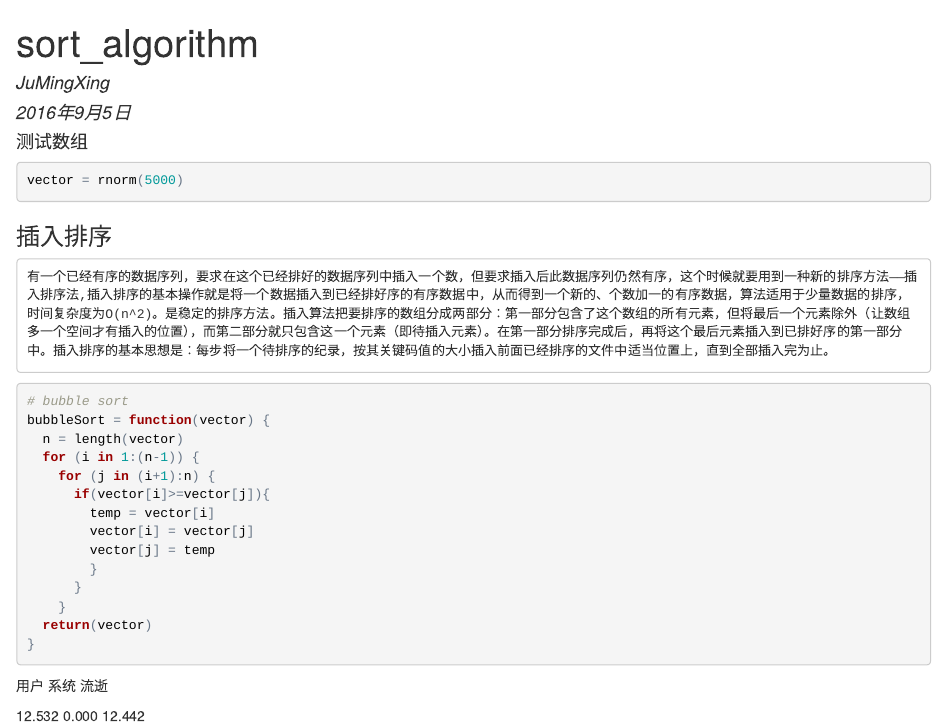
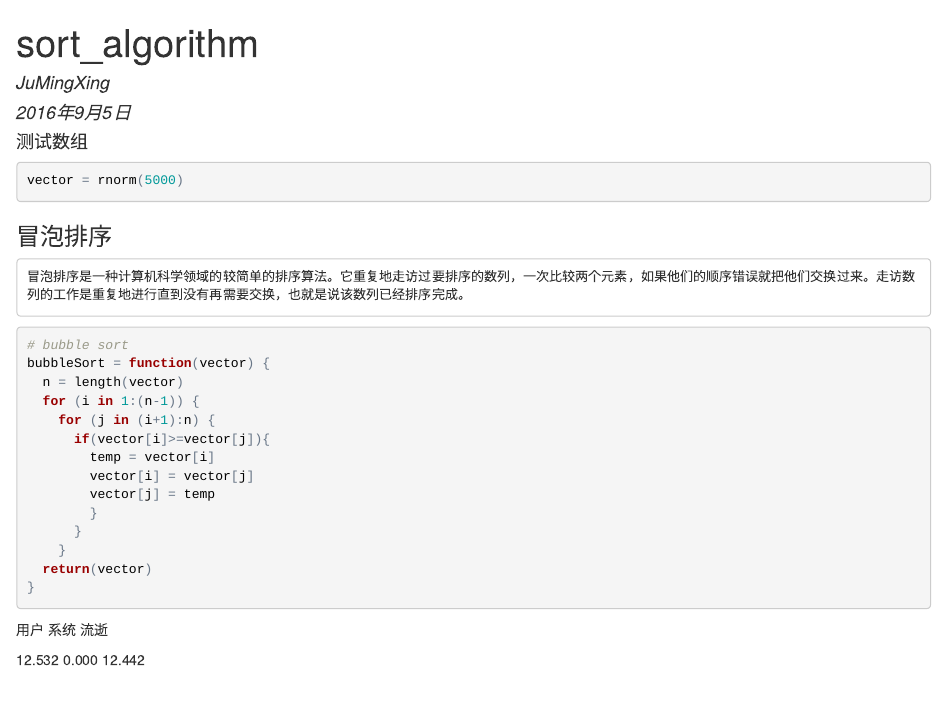
Before and after one commit to alg-jmx/sort-algorithm, an R Markdown document (sortAlgorithm.Rmd): the page in a window 1100 px wide, from its top. The pictures show the output file sortAlgorithm.html that the author committed with the source, opened offline.

Commit message:
修改冒泡排序的定义

````diff
--- a/sortAlgorithm.Rmd
+++ b/sortAlgorithm.Rmd
@@ -8,8 +8,8 @@ output: html_document
 ```{r}
 vector = rnorm(5000)
 ```
-### 插入排序
-    有一个已经有序的数据序列，要求在这个已经排好的数据序列中插入一个数，但要求插入后此数据序列仍然有序，这个时候就要用到一种新的排序方法——插入排序法,插入排序的基本操作就是将一个数据插入到已经排好序的有序数据中，从而得到一个新的、个数加一的有序数据，算法适用于少量数据的排序，时间复杂度为O(n^2)。是稳定的排序方法。插入算法把要排序的数组分成两部分：第一部分包含了这个数组的所有元素，但将最后一个元素除外（让数组多一个空间才有插入的位置），而第二部分就只包含这一个元素（即待插入元素）。在第一部分排序完成后，再将这个最后元素插入到已排好序的第一部分中。插入排序的基本思想是：每步将一个待排序的纪录，按其关键码值的大小插入前面已经排序的文件中适当位置上，直到全部插入完为止。
+### 冒泡排序
+    冒泡排序是一种计算机科学领域的较简单的排序算法。它重复地走访过要排序的数列，一次比较两个元素，如果他们的顺序错误就把他们交换过来。走访数列的工作是重复地进行直到没有再需要交换，也就是说该数列已经排序完成。
 ```{r}
 # bubble sort
 bubbleSort = function(vector) {
````
Also changed, not shown: sortAlgorithm.html, sortAlgorithm.Rmd (2 more changed lines).
